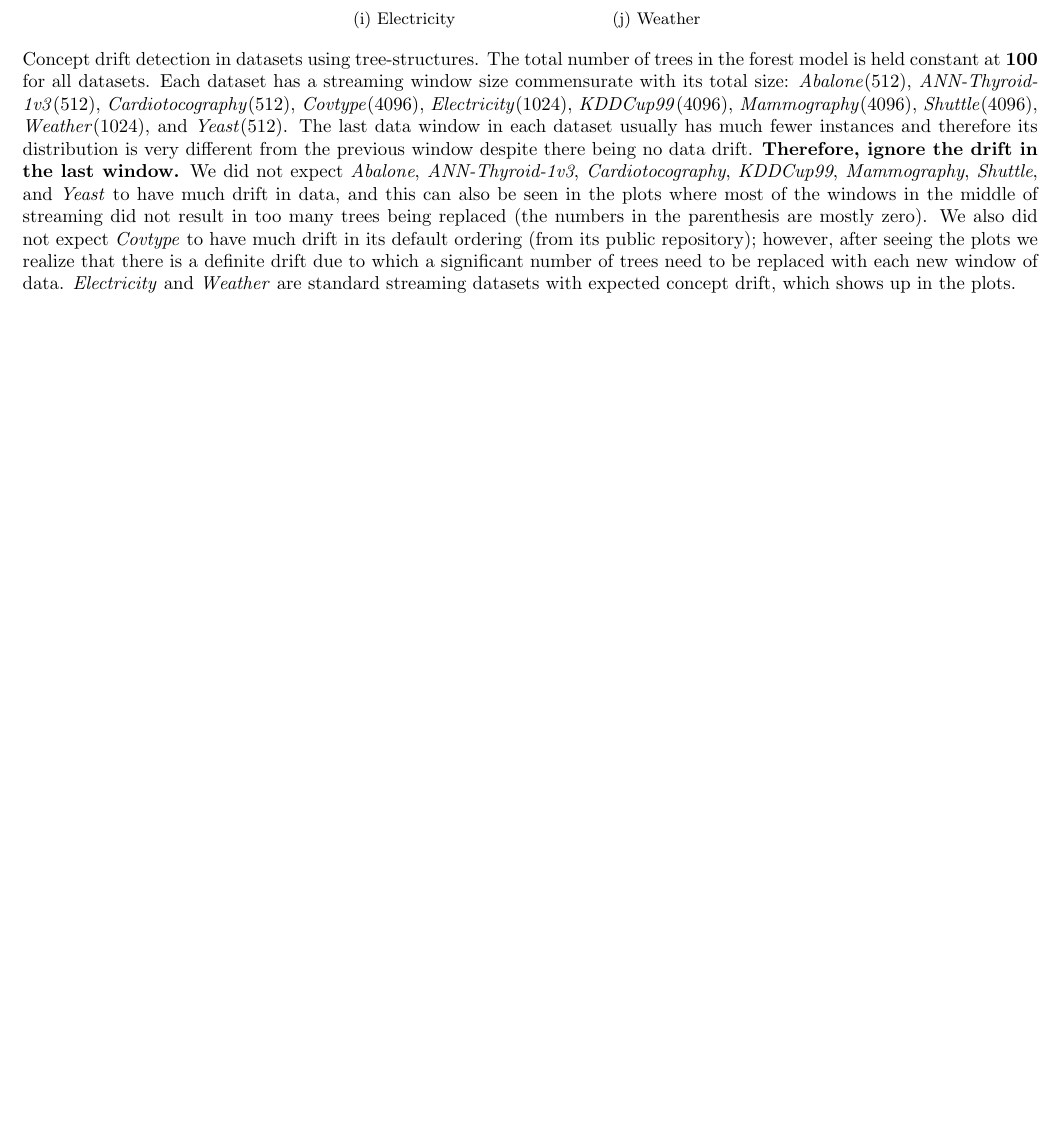
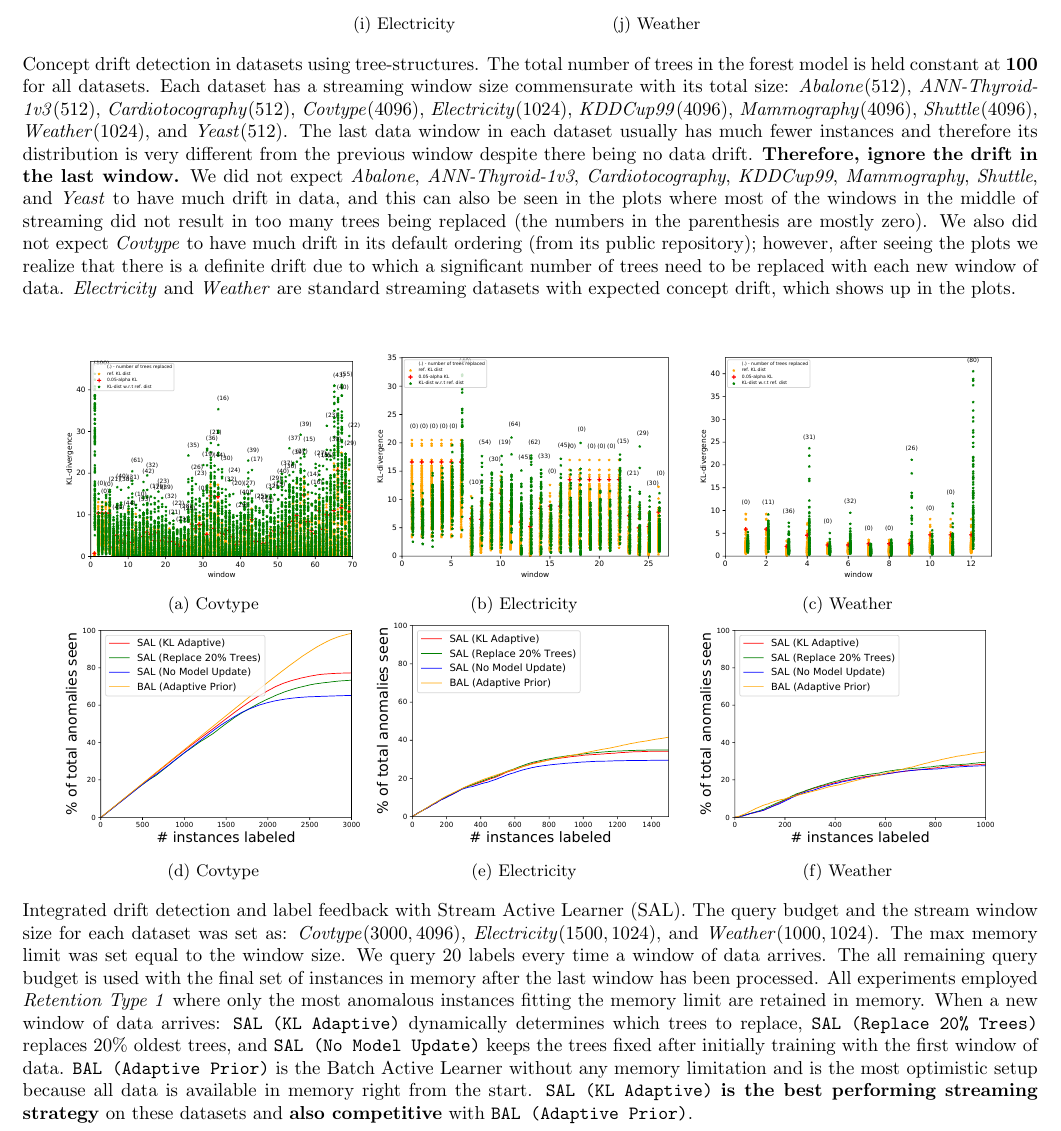
Before and after one commit to shubhomoydas/ad_examples, a LaTeX document (documentation/concept_drift/concept_drift.tex): part of the page, cut so that both start at the same text, the shorter picture padded with empty space. Compiled offline with pdfLaTeX.

Commit message:
Added illustrative streaming plots

```diff
--- a/documentation/concept_drift/concept_drift.tex
+++ b/documentation/concept_drift/concept_drift.tex
@@ -85,3 +85,41 @@
 	\caption{Concept drift detection in datasets using tree-structures. The total number of trees in the forest model is held constant at ${\bf 100}$ for all datasets. Each dataset has a streaming window size commensurate with its total size: \textit{Abalone}($512$), \textit{ANN-Thyroid-1v3}($512$), \textit{Cardiotocography}($512$), \textit{Covtype}($4096$), \textit{Electricity}($1024$), \textit{KDDCup99}($4096$), \textit{Mammography}($4096$), \textit{Shuttle}($4096$), \textit{Weather}($1024$), and \textit{Yeast}($512$). The last data window in each dataset usually has much fewer instances and therefore its distribution is very different from the previous window despite there being no data drift. \textbf{Therefore, ignore the drift in the last window.} We did not expect \textit{Abalone}, \textit{ANN-Thyroid-1v3}, \textit{Cardiotocography}, \textit{KDDCup99}, \textit{Mammography}, \textit{Shuttle}, and \textit{Yeast} to have much drift in data, and this can also be seen in the plots where most of the windows in the middle of streaming did not result in too many trees being replaced (the numbers in the parenthesis are mostly zero). We also did not expect \textit{Covtype} to have much drift in its default ordering (from its public repository); however, after seeing the plots we realize that there is a definite drift due to which a significant number of trees need to be replaced with each new window of data. \textit{Electricity} and \textit{Weather} are standard streaming datasets with expected concept drift, which shows up in the plots.} \label{fig:concept_drift}
 \end{figure}
 
+\begin{figure}
+	\centering
+	\captionsetup{labelformat=empty}
+	\begin{subfigure}[b]{0.3\textwidth}
+		\includegraphics[width=\textwidth]{figures/test_concept_drift_covtype}
+		\caption{Covtype}
+		\label{fig:concept_drift_covtype_}
+	\end{subfigure}
+	\begin{subfigure}[b]{0.3\textwidth}
+		\includegraphics[width=\textwidth]{figures/test_concept_drift_electricity}
+		\caption{Electricity}
+		\label{fig:concept_drift_electricity_}
+	\end{subfigure}
+	~ %add desired spacing between images, e. g. ~, \quad, \qquad, \hfill etc.
+	%(or a blank line to force the subfigure onto a new line)
+	\begin{subfigure}[b]{0.3\textwidth}
+		\includegraphics[width=\textwidth]{figures/test_concept_drift_weather}
+		\caption{Weather}
+		\label{fig:concept_drift_weather_}
+	\end{subfigure} \\
+    \begin{subfigure}[b]{0.3\textwidth}
+    	\includegraphics[width=\textwidth]{figures/num_seen-covtype}
+    	\caption{Covtype}
+    	\label{fig:concept_drift_covtype_num}
+    \end{subfigure}
+    \begin{subfigure}[b]{0.3\textwidth}
+    	\includegraphics[width=\textwidth]{figures/num_seen-electricity}
+    	\caption{Electricity}
+    	\label{fig:concept_drift_electricity_num}
+    \end{subfigure}
+    ~ %add desired spacing between images, e. g. ~, \quad, \qquad, \hfill etc.
+    %(or a blank line to force the subfigure onto a new line)
+    \begin{subfigure}[b]{0.3\textwidth}
+    	\includegraphics[width=\textwidth]{figures/num_seen-weather}
+    	\caption{Weather}
+    	\label{fig:concept_drift_weather_num}
+    \end{subfigure}
+	\caption{Integrated drift detection and label feedback with Stream Active Learner (SAL). The query budget and the stream window size for each dataset was set as: \textit{Covtype}($3000, 4096$), \textit{Electricity}($1500, 1024$), and \textit{Weather}($1000, 1024$). The max memory limit was set equal to the window size. We query $20$ labels every time a window of data arrives. The all remaining query budget is used with the final set of instances in memory after the last window has been processed. All experiments employed \textit{Retention Type 1} where only the most anomalous instances fitting the memory limit are retained in memory. When a new window of data arrives: \texttt{SAL~(KL~Adaptive)} dynamically determines which trees to replace, \texttt{SAL~(Replace 20\%~Trees)} replaces $20\%$ oldest trees, and \texttt{SAL~(No~Model~Update)} keeps the trees fixed after initially training with the first window of data. \texttt{BAL~(Adaptive~Prior)} is the Batch Active Learner without any memory limitation and is the most optimistic setup because all data is available in memory right from the start. \texttt{SAL~(KL~Adaptive)} \textbf{is the best performing streaming strategy} on these datasets and \textbf{also competitive} with \texttt{BAL~(Adaptive~Prior)}.} \label{fig:concept_drift_num}
```
Also changed, not shown: README.md, documentation/concept_drift/figures/num_seen-covtype.pdf (added), documentation/concept_drift/figures/num_seen-electricity.pdf (added), documentation/concept_drift/figures/num_seen-weather.pdf (added), figures/streaming_results.png (added), documentation/concept_drift/concept_drift.tex (4 more changed lines), 2 other files.
